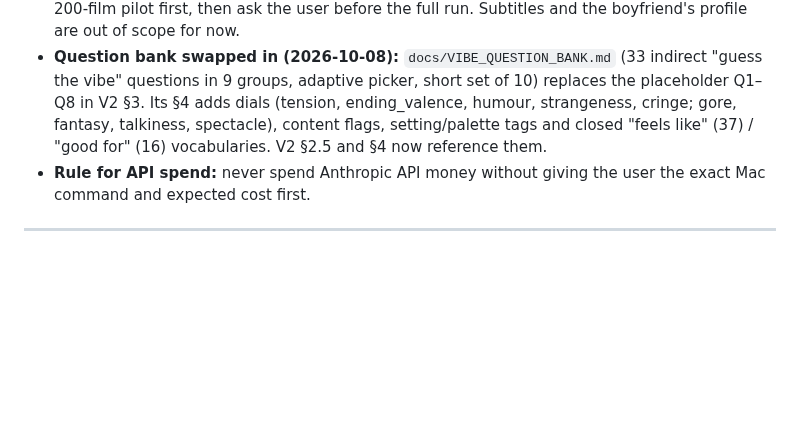
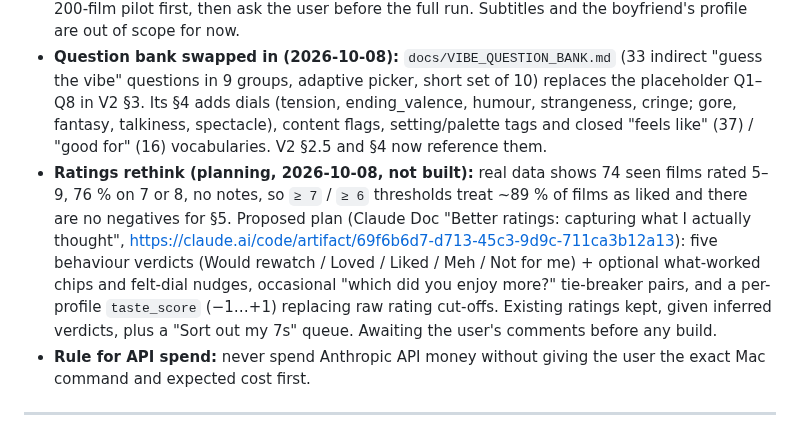
Before and after one commit to rupaai/smart-recommender-player, a Markdown page: PROJECT_HANDOVER.md, the part around the change. GitHub-like rendering; blank space fills up the shorter version.

Commit message:
docs(handover): note the ratings rethink plan (planning only)
Co-Authored-By: Claude Opus 5.5 (1M context) <noreply@anthropic.com>
Claude-Session: https://claude.ai/code/session_01LW6DiRvLXJyHdV2c3yeE2s

```diff
--- a/PROJECT_HANDOVER.md
+++ b/PROJECT_HANDOVER.md
@@ -323,6 +323,7 @@ Note: commits after 2026-10-03 (profile-aware scoring, query-intent filtering, o
 `docs/RECOMMENDER_V2_DESIGN.md`: search-to-rate, vibe search (text → embedding over plot + TMDB keywords + reviews + LLM mood tags), vibe clusters, facet dials, a skippable questions pop-up, feedback logging, learning loops, a 6-phase build order and a user prep checklist (incl. a `training/vibe_eval.csv` golden set).
 - **Decisions 2026-10-08:** train on the Mac, serve on the Pi (INT8 ONNX encoder, precomputed vectors, no torch on the Pi). The questions pop-up appears automatically, asks up to ~6 questions, and only asks questions that would change the top 10 (§3 "meaningful" rules). Vibe search = embeddings + clusters. **LLM mood tags: yes**, Claude Haiku 5.5 via the Batch API, 200-film pilot first, then ask the user before the full run. Subtitles and the boyfriend's profile are out of scope for now.
 - **Question bank swapped in (2026-10-08):** `docs/VIBE_QUESTION_BANK.md` (33 indirect "guess the vibe" questions in 9 groups, adaptive picker, short set of 10) replaces the placeholder Q1–Q8 in V2 §3. Its §4 adds dials (tension, ending_valence, humour, strangeness, cringe; gore, fantasy, talkiness, spectacle), content flags, setting/palette tags and closed "feels like" (37) / "good for" (16) vocabularies. V2 §2.5 and §4 now reference them.
+- **Ratings rethink (planning, 2026-10-08, not built):** real data shows 74 seen films rated 5–9, 76 % on 7 or 8, no notes, so `≥ 7` / `≥ 6` thresholds treat ~89 % of films as liked and there are no negatives for §5. Proposed plan (Claude Doc "Better ratings: capturing what I actually thought", https://claude.ai/code/artifact/69f6b6d7-d713-45c3-9d9c-711ca3b12a13): five behaviour verdicts (Would rewatch / Loved / Liked / Meh / Not for me) + optional what-worked chips and felt-dial nudges, occasional "which did you enjoy more?" tie-breaker pairs, and a per-profile `taste_score` (−1…+1) replacing raw rating cut-offs. Existing ratings kept, given inferred verdicts, plus a "Sort out my 7s" queue. Awaiting the user's comments before any build.
 - **Rule for API spend:** never spend Anthropic API money without giving the user the exact Mac command and expected cost first.
 
 ---
```
